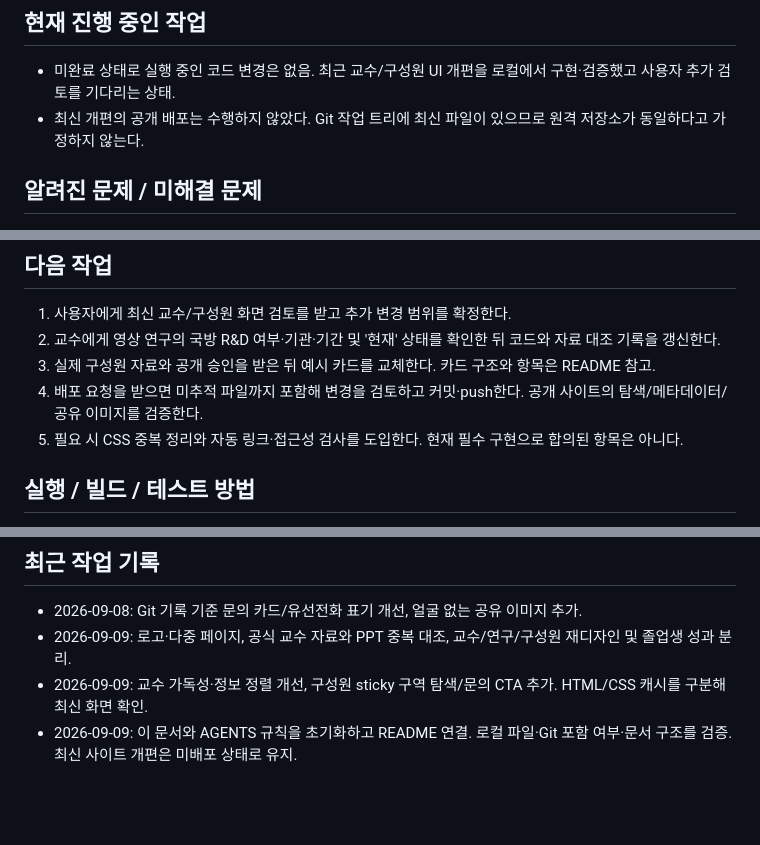
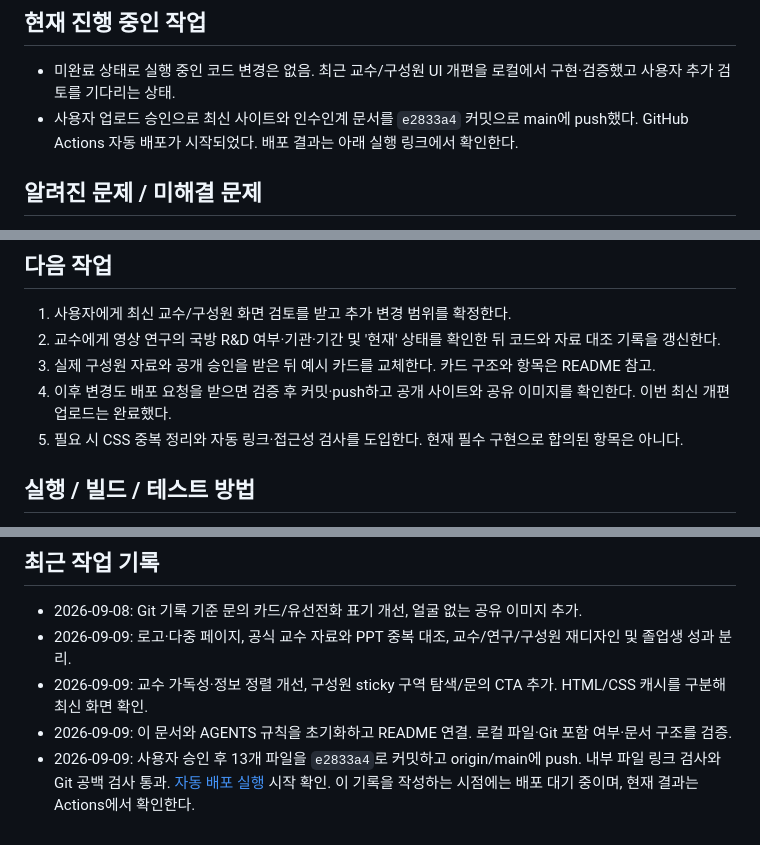
Before and after one commit to ClCl616/aidis-lab-homepage, a Markdown page: CODEX_CONTEXT.md, 3 parts joined by grey strips. GitHub-like rendering; blank space fills up the shorter version.

Commit message:
GitHub 업로드 상태를 인수인계 문서에 기록

```diff
--- a/CODEX_CONTEXT.md
+++ b/CODEX_CONTEXT.md
@@ -100,7 +100,7 @@
 ## 현재 진행 중인 작업
 
 - 미완료 상태로 실행 중인 코드 변경은 없음. 최근 교수/구성원 UI 개편을 로컬에서 구현·검증했고 사용자 추가 검토를 기다리는 상태.
-- 최신 개편의 공개 배포는 수행하지 않았다. Git 작업 트리에 최신 파일이 있으므로 원격 저장소가 동일하다고 가정하지 않는다.
+- 사용자 업로드 승인으로 최신 사이트와 인수인계 문서를 `e2833a4` 커밋으로 main에 push했다. GitHub Actions 자동 배포가 시작되었다. 배포 결과는 아래 실행 링크에서 확인한다.
 
 ## 알려진 문제 / 미해결 문제
 
@@ -117,7 +117,7 @@
 1. 사용자에게 최신 교수/구성원 화면 검토를 받고 추가 변경 범위를 확정한다.
 2. 교수에게 영상 연구의 국방 R&D 여부·기관·기간 및 '현재' 상태를 확인한 뒤 코드와 자료 대조 기록을 갱신한다.
 3. 실제 구성원 자료와 공개 승인을 받은 뒤 예시 카드를 교체한다. 카드 구조와 항목은 README 참고.
-4. 배포 요청을 받으면 미추적 파일까지 포함해 변경을 검토하고 커밋·push한다. 공개 사이트의 탐색/메타데이터/공유 이미지를 검증한다.
+4. 이후 변경도 배포 요청을 받으면 검증 후 커밋·push하고 공개 사이트와 공유 이미지를 확인한다. 이번 최신 개편 업로드는 완료했다.
 5. 필요 시 CSS 중복 정리와 자동 링크·접근성 검사를 도입한다. 현재 필수 구현으로 합의된 항목은 아니다.
 
 ## 실행 / 빌드 / 테스트 방법
@@ -168,4 +168,5 @@ python3 -m http.server 4173 --bind 127.0.0.1
 - 2026-09-08: Git 기록 기준 문의 카드/유선전화 표기 개선, 얼굴 없는 공유 이미지 추가.
 - 2026-09-09: 로고·다중 페이지, 공식 교수 자료와 PPT 중복 대조, 교수/연구/구성원 재디자인 및 졸업생 성과 분리.
 - 2026-09-09: 교수 가독성·정보 정렬 개선, 구성원 sticky 구역 탐색/문의 CTA 추가. HTML/CSS 캐시를 구분해 최신 화면 확인.
-- 2026-09-09: 이 문서와 AGENTS 규칙을 초기화하고 README 연결. 로컬 파일·Git 포함 여부·문서 구조를 검증. 최신 사이트 개편은 미배포 상태로 유지.
+- 2026-09-09: 이 문서와 AGENTS 규칙을 초기화하고 README 연결. 로컬 파일·Git 포함 여부·문서 구조를 검증.
+- 2026-09-09: 사용자 승인 후 13개 파일을 `e2833a4`로 커밋하고 origin/main에 push. 내부 파일 링크 검사와 Git 공백 검사 통과. [자동 배포 실행](https://github.com/ClCl616/aidis-lab-homepage/actions/runs/34332955964) 시작 확인. 이 기록을 작성하는 시점에는 배포 대기 중이며, 현재 결과는 Actions에서 확인한다.
```
Also changed, not shown: other parts of CODEX_CONTEXT.md (+1 -1 lines).
